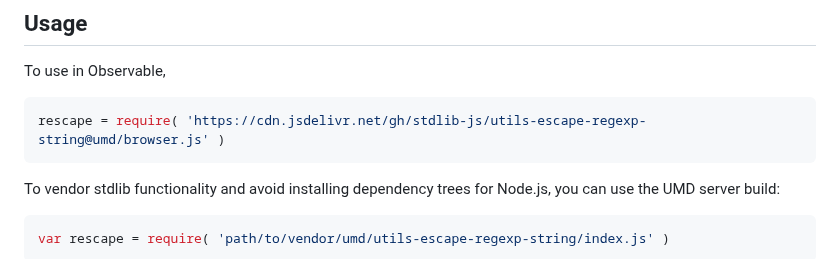
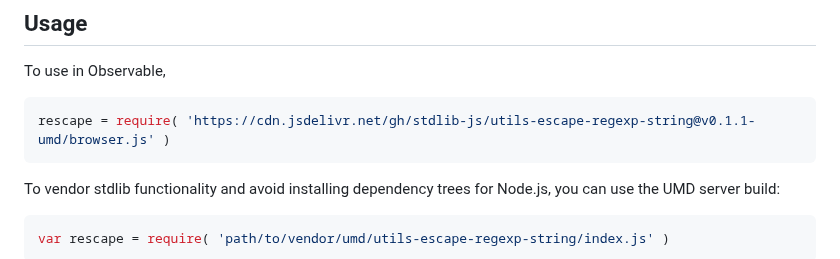
Before and after one commit to stdlib-js/utils-escape-regexp-string, a Markdown page: README.md, the part around one of its changes. Rendered like a GitHub page.

Commit message:
Update README.md for UMD bundle v0.1.1

````diff
--- a/README.md
+++ b/README.md
@@ -54,7 +54,7 @@ limitations under the License.
 To use in Observable,
 
 ```javascript
-rescape = require( 'https://cdn.jsdelivr.net/gh/stdlib-js/utils-escape-regexp-string@umd/browser.js' )
+rescape = require( 'https://cdn.jsdelivr.net/gh/stdlib-js/utils-escape-regexp-string@v0.1.1-umd/browser.js' )
 ```
 
 To vendor stdlib functionality and avoid installing dependency trees for Node.js, you can use the UMD server build:
````
Also changed, not shown: other parts of README.md (+2 -2 lines).
